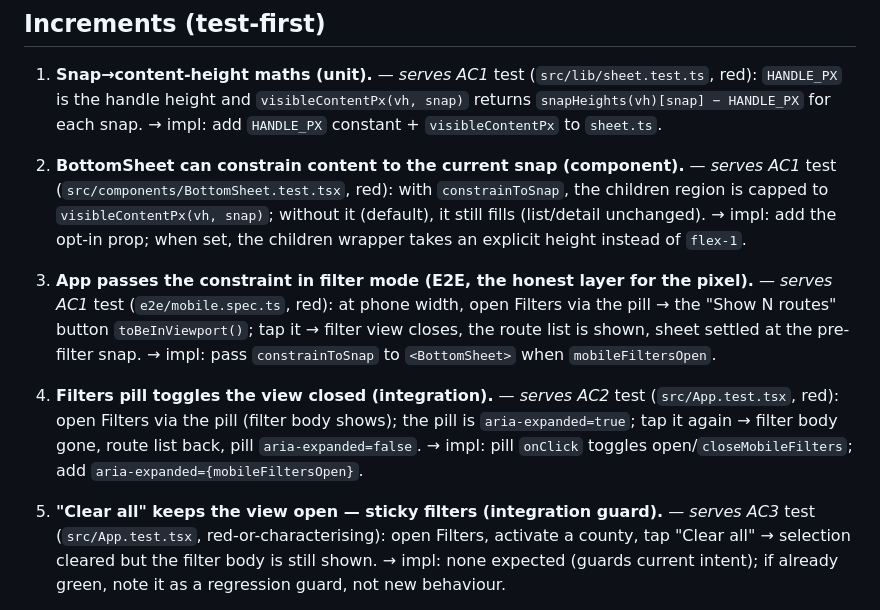
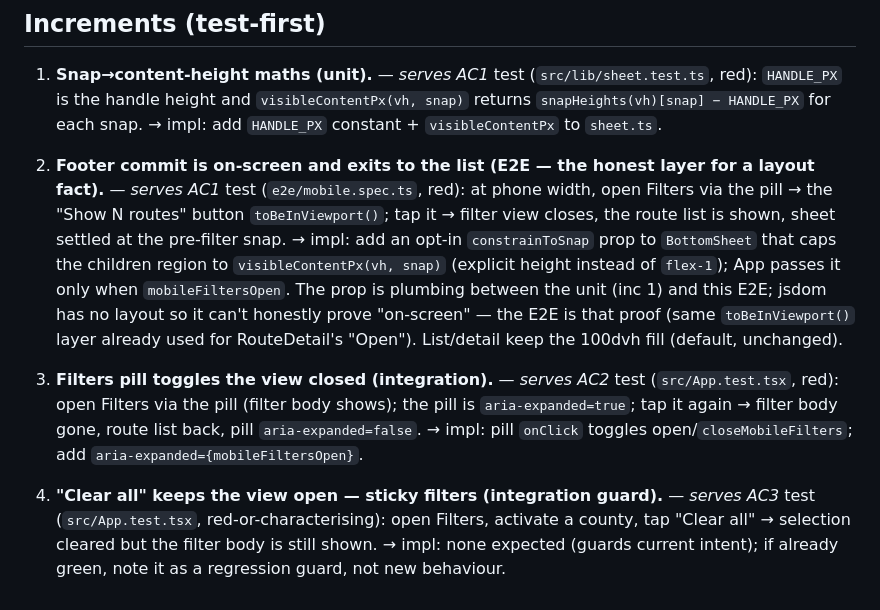
Before and after one commit to akdsco/RoutesWallet, a Markdown page: docs/plans/2026-08-14-09-01-mobile-filters-sheet-no-way-back-to-the-map-user-gets-trapped.md, the part around the change. GitHub-like rendering.

Commit message:
docs(web): fold the brittle BottomSheet component test into the E2E layer (TB-66)
Co-Authored-By: Claude Opus 4.8 <noreply@anthropic.com>

```diff
--- a/docs/plans/2026-08-14-09-01-mobile-filters-sheet-no-way-back-to-the-map-user-gets-trapped.md
+++ b/docs/plans/2026-08-14-09-01-mobile-filters-sheet-no-way-back-to-the-map-user-gets-trapped.md
@@ -102,25 +102,24 @@ sheet pattern. Within v1 scope and the frozen data contract.
    `visibleContentPx(vh, snap)` returns `snapHeights(vh)[snap] − HANDLE_PX` for
    each snap. → impl: add `HANDLE_PX` constant + `visibleContentPx` to `sheet.ts`.
 
-2. **BottomSheet can constrain content to the current snap (component).** — *serves AC1*
-   test (`src/components/BottomSheet.test.tsx`, red): with `constrainToSnap`, the
-   children region is capped to `visibleContentPx(vh, snap)`; without it (default),
-   it still fills (list/detail unchanged). → impl: add the opt-in prop; when set,
-   the children wrapper takes an explicit height instead of `flex-1`.
-
-3. **App passes the constraint in filter mode (E2E, the honest layer for the pixel).** — *serves AC1*
+2. **Footer commit is on-screen and exits to the list (E2E — the honest layer for a layout fact).** — *serves AC1*
    test (`e2e/mobile.spec.ts`, red): at phone width, open Filters via the pill →
    the "Show N routes" button `toBeInViewport()`; tap it → filter view closes, the
-   route list is shown, sheet settled at the pre-filter snap. → impl: pass
-   `constrainToSnap` to `<BottomSheet>` when `mobileFiltersOpen`.
+   route list is shown, sheet settled at the pre-filter snap. → impl: add an opt-in
+   `constrainToSnap` prop to `BottomSheet` that caps the children region to
+   `visibleContentPx(vh, snap)` (explicit height instead of `flex-1`); App passes
+   it only when `mobileFiltersOpen`. The prop is plumbing between the unit (inc 1)
+   and this E2E; jsdom has no layout so it can't honestly prove "on-screen" — the
+   E2E is that proof (same `toBeInViewport()` layer already used for RouteDetail's
+   "Open"). List/detail keep the 100dvh fill (default, unchanged).
 
-4. **Filters pill toggles the view closed (integration).** — *serves AC2*
+3. **Filters pill toggles the view closed (integration).** — *serves AC2*
    test (`src/App.test.tsx`, red): open Filters via the pill (filter body shows);
    the pill is `aria-expanded=true`; tap it again → filter body gone, route list
    back, pill `aria-expanded=false`. → impl: pill `onClick` toggles
    open/`closeMobileFilters`; add `aria-expanded={mobileFiltersOpen}`.
 
-5. **"Clear all" keeps the view open — sticky filters (integration guard).** — *serves AC3*
+4. **"Clear all" keeps the view open — sticky filters (integration guard).** — *serves AC3*
    test (`src/App.test.tsx`, red-or-characterising): open Filters, activate a
    county, tap "Clear all" → selection cleared but the filter body is still shown.
    → impl: none expected (guards current intent); if already green, note it as a
```
